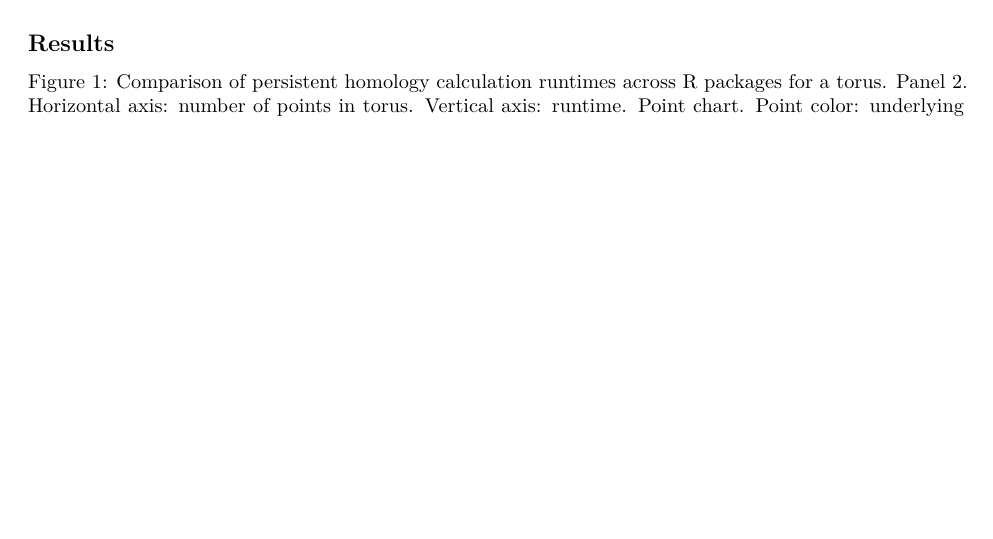
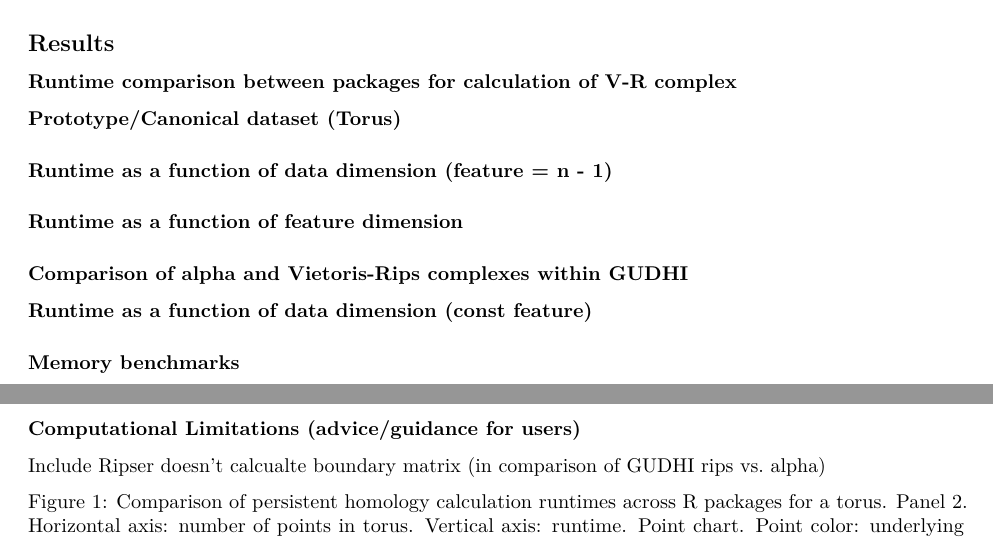
Before and after one commit to eashwarsoma/TDA-benchmark, an R Markdown document (tdabench-paper/tdabench.Rmd): part of page 1 of 2 before the commit and two parts of pages 1 and 2 of 2 after it, the two joined at a grey line, cut so that both start at the same text, the shorter picture padded with empty space. Rendered offline with R 4.5, knitr and Pandoc, then LaTeX, with nearby package versions; drawn as R Markdown's standard PDF in place of the format the file asks for.

Commit message:
added results structure

```diff
--- a/tdabench-paper/tdabench.Rmd
+++ b/tdabench-paper/tdabench.Rmd
@@ -18,7 +18,7 @@ author:
     address:
     - Cleveland Clinic Foundation
     - Cleveland, OH 44195, United States
-    email:  author@work
+    email:  adli4611@colorado.edu
   - name: Jacob G. Scott
     affiliation: Department of Translational Hematology and Oncology Research
     address:
@@ -58,6 +58,24 @@ Fully reproducible code for all numerical results and figures in this report can
 
 ## Results
 
+### Runtime comparison between packages for calculation of V-R complex
+
+#### Prototype/Canonical dataset (Torus)
+
+#### Runtime as a function of data dimension (feature = n - 1)
+
+#### Runtime as a function of feature dimension
+
+### Comparison of alpha and Vietoris-Rips complexes within GUDHI
+
+#### Runtime as a function of data dimension (const feature)
+
+#### Memory benchmarks
+
+### Computational Limitations (advice/guidance for users)
+
+Include Ripser doesn't calcualte boundary matrix (in comparison of GUDHI rips vs. alpha)
+
 Figure 1: Comparison of persistent homology calculation runtimes across R packages for a torus. Panel 2. Horizontal axis: number of points in torus. Vertical axis: runtime. Point chart. Point color: underlying engine. Point shape: same as color. Panel 1. Torus showing users visual representation of dataset/point cloud. Goal: overview showing speed differences across engines on a canonical shape.
 
 Figure 2: Comparison of persistent homology calculation runtimes across R packages for n-dimensional boxes (n = 2, 3, 4, 5). For each dimension, features up to n-1 dimensions are calculated. Panel 1. Visual representation of 2-d box (maybe points, maybe box, maybe scattered both). Panel 2. Visual representation of 3-d box (maybe points, maybe box, maybe both scattered). Panels 3-6 (differing n={2,3,4,5} for dimension). Point shape/color: underlying engine. Horizontal axis: number of points. Vertical axis: runtime.
```
